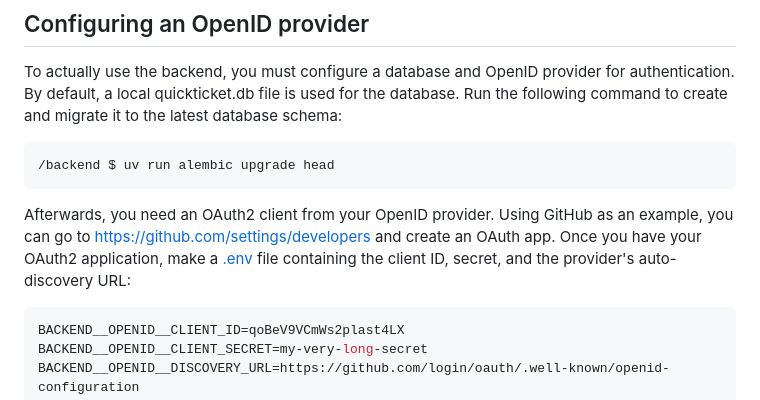
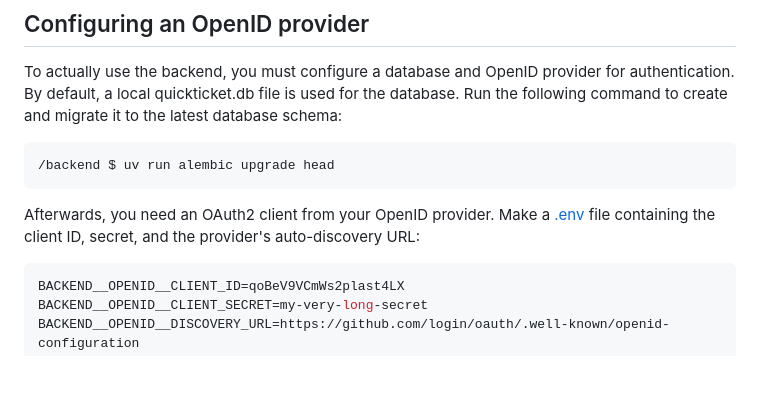
Before and after one commit to thegamecracks/quickticket, a Markdown page: backend/README.md, the part around the change. Rendered like a GitHub page; blank space fills up the shorter version.

Commit message:
docs(backend): remove github as suggested openid provider
GitHub doesn't comply with OpenID spec, so our app can't use it directly.
It needs to be federated through an OpenID-compliant provider like Keycloak.

````diff
--- a/backend/README.md
+++ b/backend/README.md
@@ -35,10 +35,9 @@ Run the following command to create and migrate it to the latest database schema
 /backend $ uv run alembic upgrade head
 ```
 
-Afterwards, you need an OAuth2 client from your OpenID provider. Using GitHub
-as an example, you can go to https://github.com/settings/developers and create
-an OAuth app. Once you have your OAuth2 application, make a [.env](/example.env)
-file containing the client ID, secret, and the provider's auto-discovery URL:
+Afterwards, you need an OAuth2 client from your OpenID provider.
+Make a [.env](/example.env) file containing the client ID, secret,
+and the provider's auto-discovery URL:
 
 ```ini
 BACKEND__OPENID__CLIENT_ID=qoBeV9VCmWs2plast4LX
````
